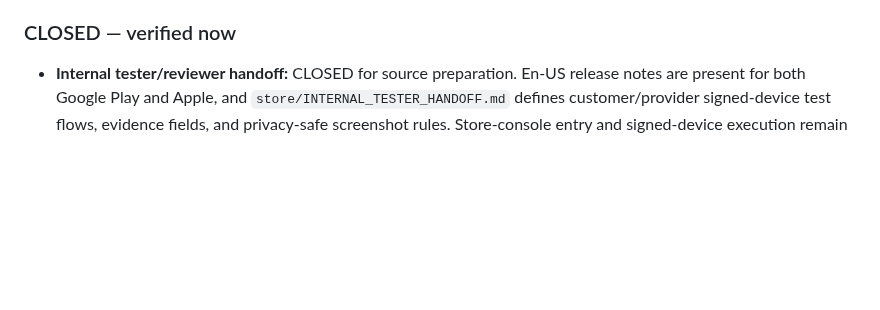
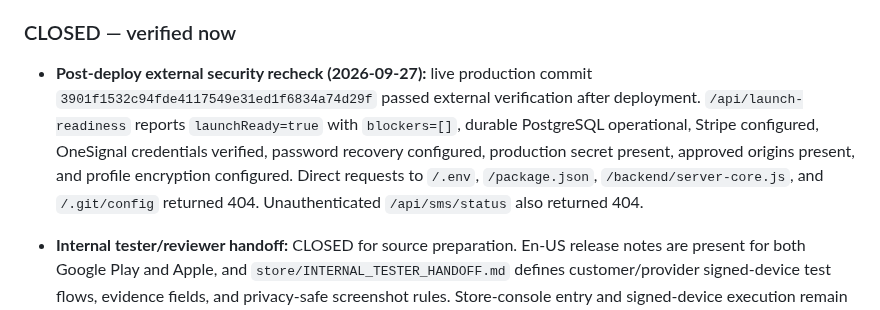
Before and after one commit to balsoofi57-alt/ZOVRO, a Markdown page: GATE_CLOSURE_STATUS.md, the part around the change. GitHub-like rendering; blank space fills up the shorter version.

Commit message:
Record post-deploy security verification

```diff
--- a/GATE_CLOSURE_STATUS.md
+++ b/GATE_CLOSURE_STATUS.md
@@ -7,6 +7,8 @@ Checkpoint: 2026-09-27
 All release gates that can be closed from the currently connected repository/Render environment are closed. The live Render runtime is `aa6e040820314cd1515dd46635e5e8da0e6527b4`. The latest release-workflow hardening source `97a6b0666612259a322f7b87fda5a91b361195f1` passed Full QA, Android build, Android release verification, and iOS release verification. Changes after the live runtime are workflow and documentation hardening only.
 
 ### CLOSED — verified now
+- **Post-deploy external security recheck (2026-09-27):** live production commit `3901f1532c94fde4117549e31ed1f6834a74d29f` passed external verification after deployment. `/api/launch-readiness` reports `launchReady=true` with `blockers=[]`, durable PostgreSQL operational, Stripe configured, OneSignal credentials verified, password recovery configured, production secret present, approved origins present, and profile encryption configured. Direct requests to `/.env`, `/package.json`, `/backend/server-core.js`, and `/.git/config` returned 404. Unauthenticated `/api/sms/status` also returned 404.
+
 - **Internal tester/reviewer handoff:** CLOSED for source preparation. En-US release notes are present for both Google Play and Apple, and `store/INTERNAL_TESTER_HANDOFF.md` defines customer/provider signed-device test flows, evidence fields, and privacy-safe screenshot rules. Store-console entry and signed-device execution remain external.
 
 - **Current release-head equivalence:** CLOSED. Current release head `f734d33450f6d8dc8f87acc9528b81e4a76b8795` differs from the latest fully green CI source `8945024aad3ca26cc4d3502a7a814081395cdf2e` only by release-status documentation. No application, Android, iOS, backend, asset, package, or runtime source changed, so the successful Full QA/Android/iOS verification evidence remains applicable to the current release head.
```
